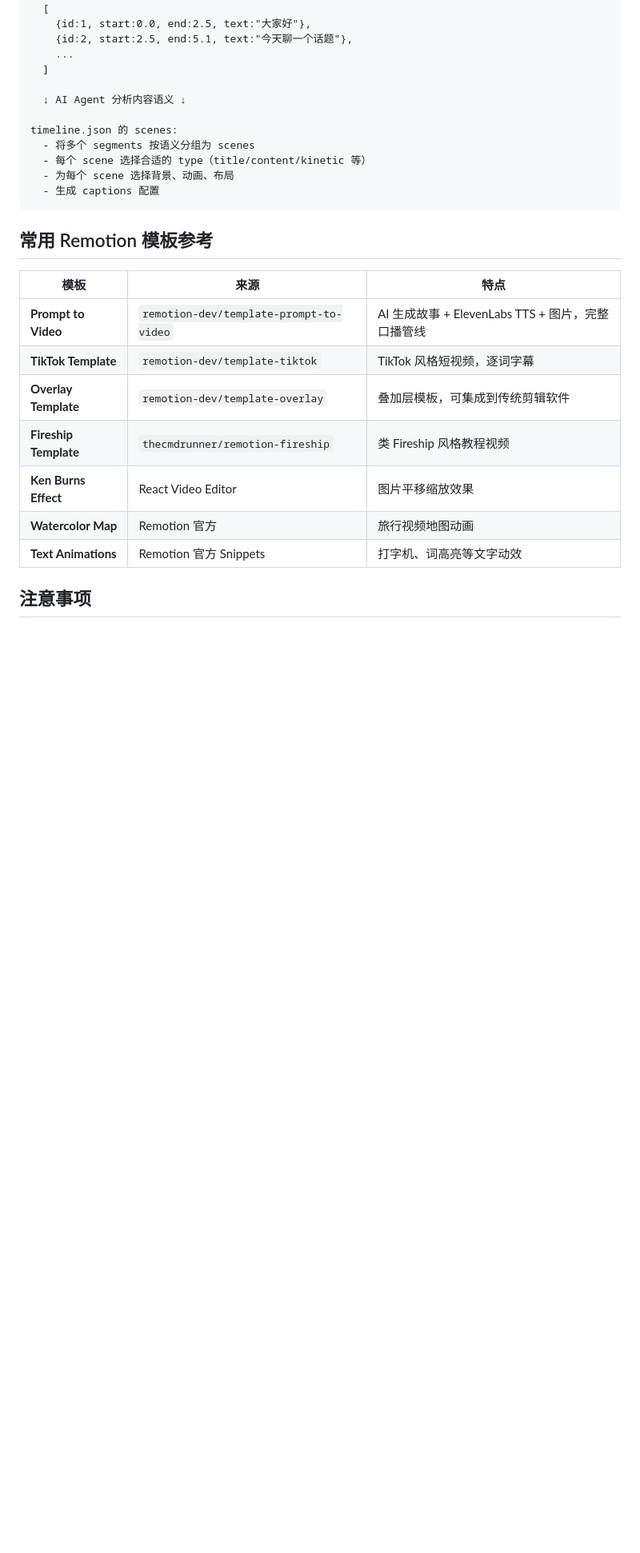
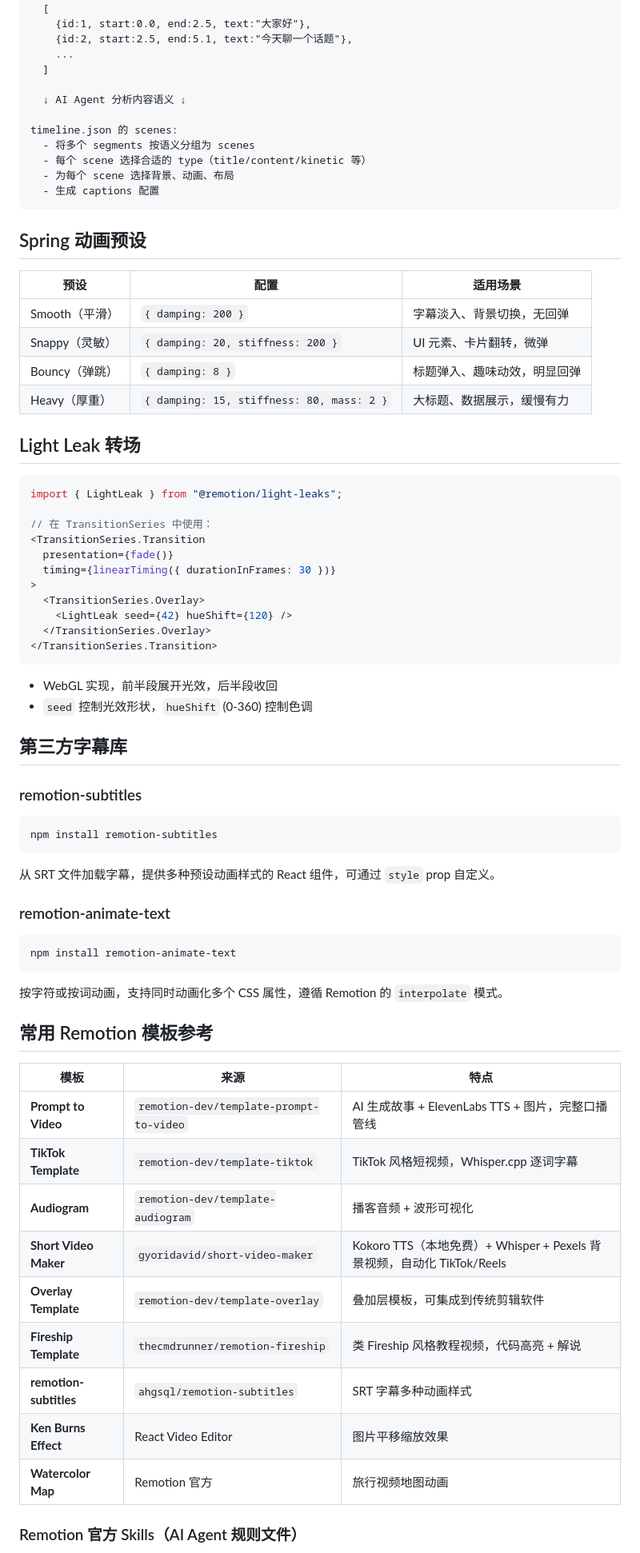
Before and after one commit to maxazure/video-editing-skill, a Markdown page: REMOTION_VOICEOVER.md, the part around one of its changes. Shown at 80% size. GitHub-like rendering; blank space fills up the shorter version.

Commit message:
Enrich Remotion reference with spring presets, light leaks, third-party libs
Add findings from deep research: spring animation presets (smooth/snappy/
bouncy/heavy), @remotion/light-leaks transition effects, remotion-subtitles
and remotion-animate-text third-party libraries, short-video-maker template,
audiogram template, official Remotion skills rule files list, and critical
development rules (frame-based animation only, TransitionSeries duration
calculation, CJK font loading).

https://claude.ai/code/session_01CrbTDuWnRXjKhdpBQ8dNM6

````diff
--- a/REMOTION_VOICEOVER.md
+++ b/REMOTION_VOICEOVER.md
@@ -594,17 +594,65 @@ timeline.json 的 scenes:
   - 生成 captions 配置
 ```
 
+## Spring 动画预设
+
+| 预设 | 配置 | 适用场景 |
+|------|------|---------|
+| Smooth（平滑） | `{ damping: 200 }` | 字幕淡入、背景切换，无回弹 |
+| Snappy（灵敏） | `{ damping: 20, stiffness: 200 }` | UI 元素、卡片翻转，微弹 |
+| Bouncy（弹跳） | `{ damping: 8 }` | 标题弹入、趣味动效，明显回弹 |
+| Heavy（厚重） | `{ damping: 15, stiffness: 80, mass: 2 }` | 大标题、数据展示，缓慢有力 |
+
+## Light Leak 转场
+
+```tsx
+import { LightLeak } from "@remotion/light-leaks";
+
+// 在 TransitionSeries 中使用：
+<TransitionSeries.Transition
+  presentation={fade()}
+  timing={linearTiming({ durationInFrames: 30 })}
+>
+  <TransitionSeries.Overlay>
+    <LightLeak seed={42} hueShift={120} />
+  </TransitionSeries.Overlay>
+</TransitionSeries.Transition>
+```
+
+- WebGL 实现，前半段展开光效，后半段收回
+- `seed` 控制光效形状，`hueShift` (0-360) 控制色调
+
+## 第三方字幕库
+
+### remotion-subtitles
+
+```bash
+npm install remotion-subtitles
+```
+
+从 SRT 文件加载字幕，提供多种预设动画样式的 React 组件，可通过 `style` prop 自定义。
+
+### remotion-animate-text
+
+```bash
+npm install remotion-animate-text
+```
+
+按字符或按词动画，支持同时动画化多个 CSS 属性，遵循 Remotion 的 `interpolate` 模式。
+
 ## 常用 Remotion 模板参考
 
 | 模板 | 来源 | 特点 |
 |------|------|------|
 | **Prompt to Video** | `remotion-dev/template-prompt-to-video` | AI 生成故事 + ElevenLabs TTS + 图片，完整口播管线 |
-| **TikTok Template** | `remotion-dev/template-tiktok` | TikTok 风格短视频，逐词字幕 |
+| **TikTok Template** | `remotion-dev/template-tiktok` | TikTok 风格短视频，Whisper.cpp 逐词字幕 |
+| **Audiogram** | `remotion-dev/template-audiogram` | 播客音频 + 波形可视化 |
+| **Short Video Maker** | `gyoridavid/short-video-maker` | Kokoro TTS（本地免费）+ Whisper + Pexels 背景视频，自动化 TikTok/Reels |
 | **Overlay Template** | `remotion-dev/template-overlay` | 叠加层模板，可集成到传统剪辑软件 |
-| **Fireship Template** | `thecmdrunner/remotion-fireship` | 类 Fireship 风格教程视频 |
+| **Fireship Template** | `thecmdrunner/remotion-fireship` | 类 Fireship 风格教程视频，代码高亮 + 解说 |
+| **remotion-subtitles** | `ahgsql/remotion-subtitles` | SRT 字幕多种动画样式 |
 | **Ken Burns Effect** | React Video Editor | 图片平移缩放效果 |
 | **Watercolor Map** | Remotion 官方 | 旅行视频地图动画 |
-| **Text Animations** | Remotion 官方 Snippets | 打字机、词高亮等文字动效 |
 
-## 注意事项
+### Remotion 官方 Skills（AI Agent 规则文件）
 
````
Also changed, not shown: other parts of REMOTION_VOICEOVER.md (+20 -5 lines).
